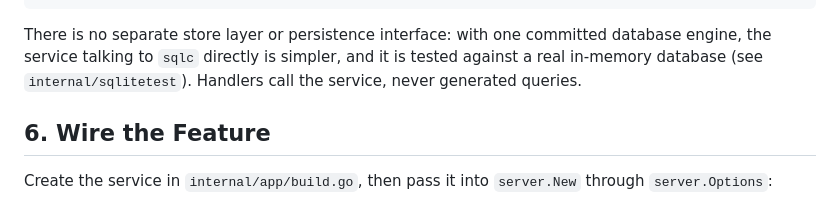
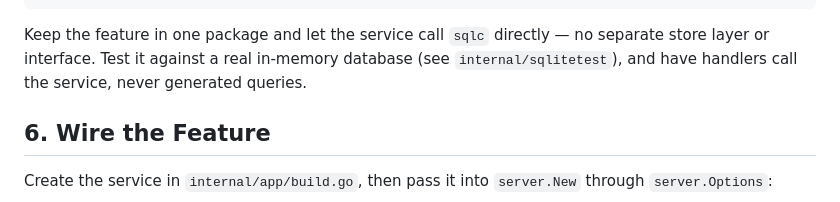
Before and after one commit to inkyvoxel/go-spark, a Markdown page: docs/extending.md, the part around the change. Drawn GitHub-style.

````diff
--- a/docs/extending.md
+++ b/docs/extending.md
@@ -242,10 +242,10 @@ func (s *ProjectService) Create(ctx context.Context, userID int64, name string)
 }
 ```
 
-There is no separate store layer or persistence interface: with one committed
-database engine, the service talking to `sqlc` directly is simpler, and it is
-tested against a real in-memory database (see `internal/sqlitetest`). Handlers
-call the service, never generated queries.
+Keep the feature in one package and let the service call `sqlc` directly — no
+separate store layer or interface. Test it against a real in-memory database
+(see `internal/sqlitetest`), and have handlers call the service, never generated
+queries.
 
 ## 6. Wire the Feature
 
````
Also changed, not shown: docs/architecture.md (+3 -6 lines).
